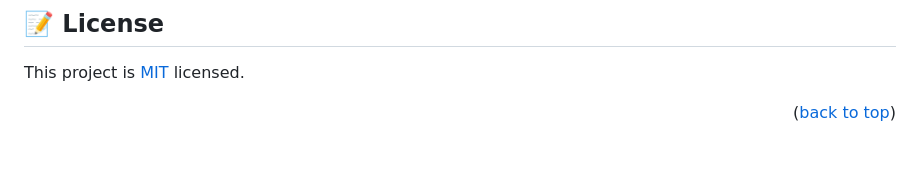
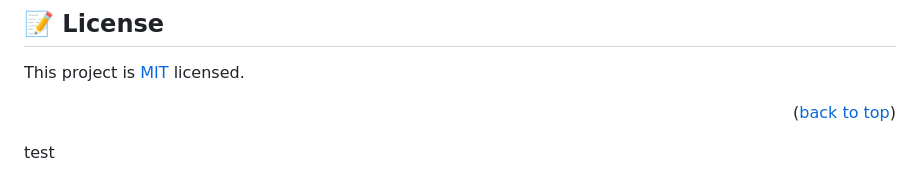
Before and after one commit to glitcher255/Capstone-project, a Markdown page: README.md, the part around the change. Drawn GitHub-style; blank space fills up the shorter version.

Commit message:
Added test to mobile

```diff
--- a/README.md
+++ b/README.md
@@ -191,3 +191,6 @@ I would like to thank Microverse team for the information provided.
 This project is [MIT](./MIT.md) licensed.
 
 <p align="right">(<a href="#readme-top">back to top</a>)</p>
+
+
+test
```
